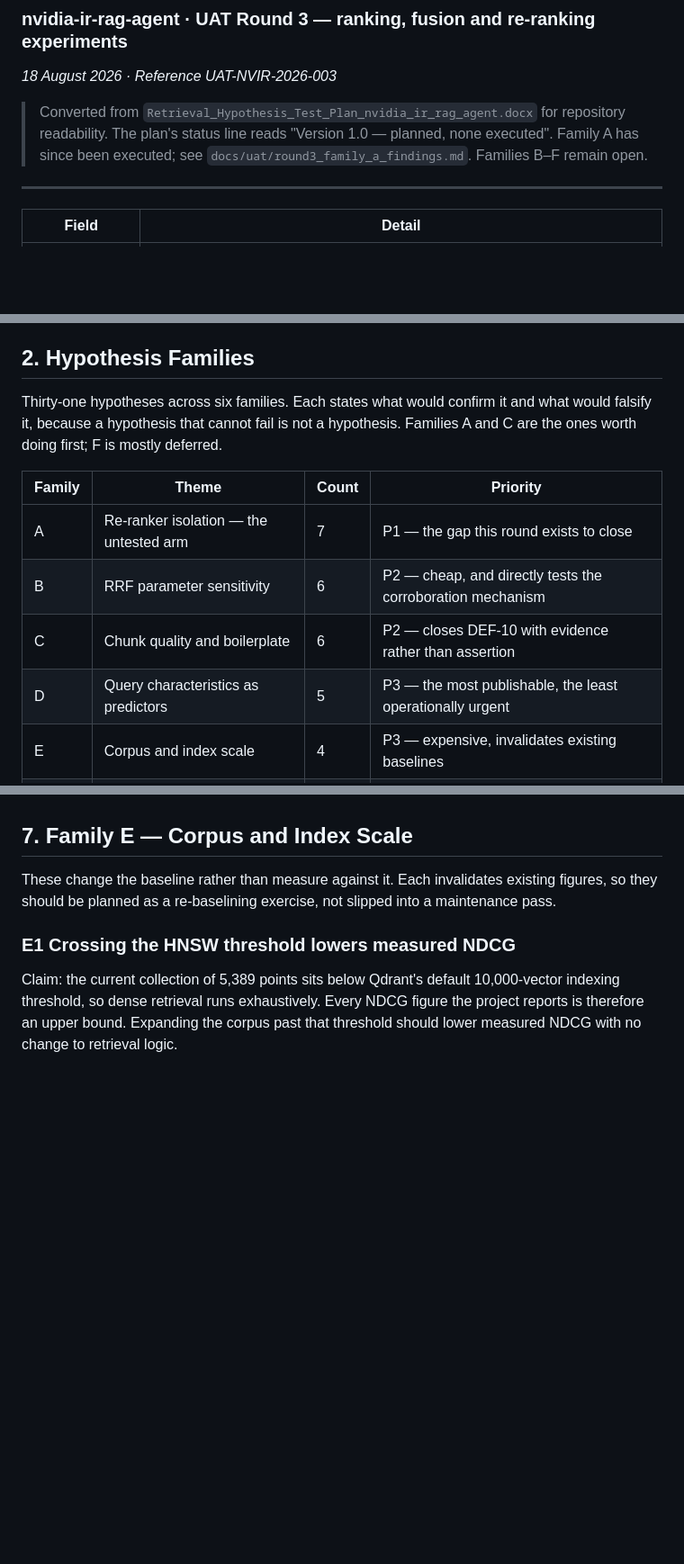
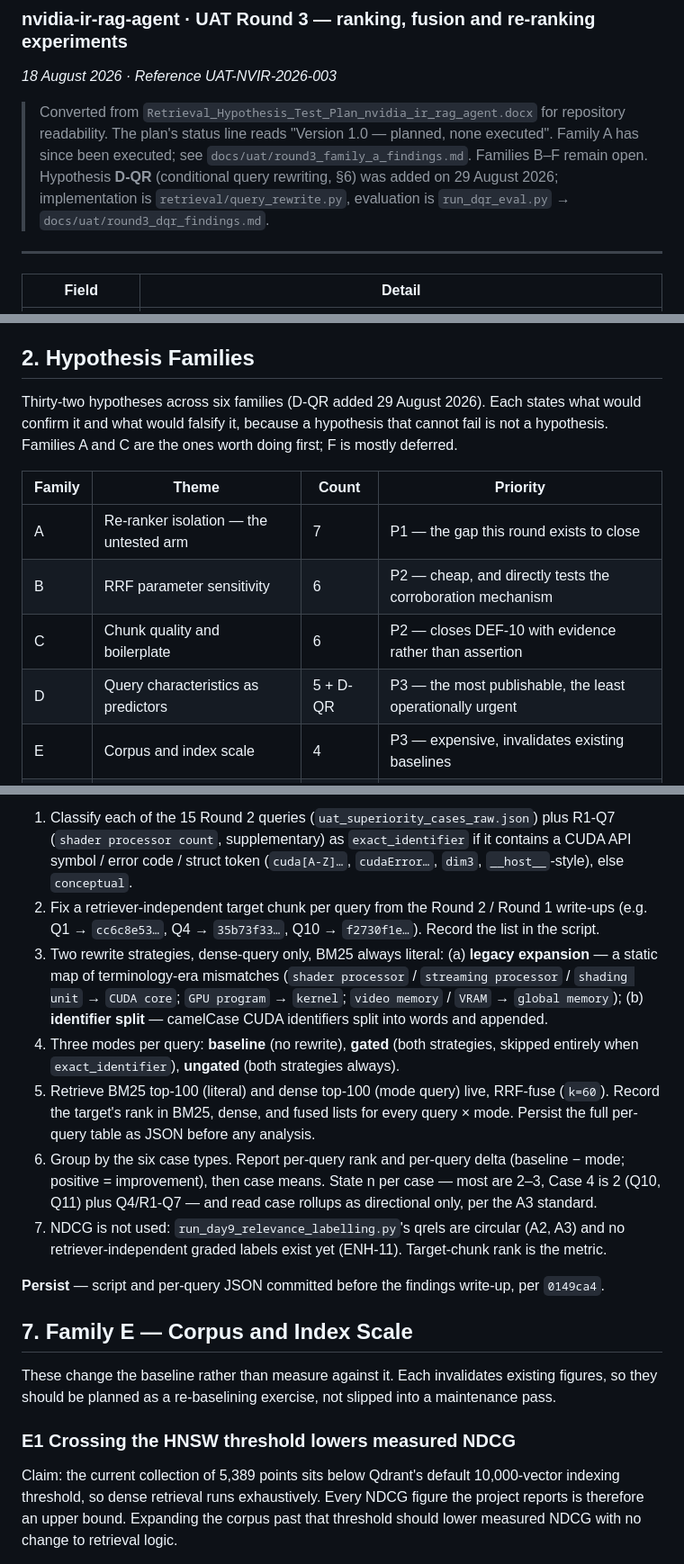
Before and after one commit to dmishra27/nvidia-ir-rag-agent, a Markdown page: docs/uat/round3_hypothesis_test_plan.md, 3 parts joined by grey strips. Shown at 90% size. Drawn GitHub-style; blank space fills up the shorter version.

Commit message:
docs(uat): add hypothesis D-QR — conditional query rewriting (Criterion 10)
Query rewriting is Criterion 10's third best-practice point and is
currently unimplemented. D-QR specifies it as a testable hypothesis
before any code ships: legacy-terminology expansion + camelCase
identifier splitting on the dense query only, gated to skip exact-
identifier lookups.

Claim / confirms / falsifies / protocol follow the plan's A1/A4 format.
The falsify branch is a real possibility — only Q4 of the 15 Round 2
queries carries a genuine terminology mismatch, and e5-base-v2 may
already bridge it. Rests on Round 1's "shader processor count" failure
(uat_day5_retrieval.md) and A4's identifier-vs-conceptual split.

Implementation: retrieval/query_rewrite.py. Evaluation: run_dqr_eval.py
-> docs/uat/round3_dqr_findings.md.

Co-Authored-By: Claude Sonnet 5 <noreply@anthropic.com>
Claude-Session: https://claude.ai/code/session_014Sk4WsSfXFsdUHzUH7L2oR

```diff
--- a/docs/uat/round3_hypothesis_test_plan.md
+++ b/docs/uat/round3_hypothesis_test_plan.md
@@ -4,7 +4,10 @@
 
 > Converted from `Retrieval_Hypothesis_Test_Plan_nvidia_ir_rag_agent.docx` for repository readability.
 > The plan's status line reads "Version 1.0 — planned, none executed". Family A has since been
-> executed; see `docs/uat/round3_family_a_findings.md`. Families B–F remain open.
+> executed; see `docs/uat/round3_family_a_findings.md`. Families B–F remain open. Hypothesis
+> **D-QR** (conditional query rewriting, §6) was added on 29 August 2026; implementation is
+> `retrieval/query_rewrite.py`, evaluation is `run_dqr_eval.py` →
+> `docs/uat/round3_dqr_findings.md`.
 
 ---
 
@@ -52,7 +55,7 @@ So the headline experiment of this round is not "does re-ranking help" but "can
 
 ## 2.  Hypothesis Families
 
-Thirty-one hypotheses across six families. Each states what would confirm it and what would falsify it, because a hypothesis that cannot fail is not a hypothesis. Families A and C are the ones worth doing first; F is mostly deferred.
+Thirty-two hypotheses across six families (D-QR added 29 August 2026). Each states what would confirm it and what would falsify it, because a hypothesis that cannot fail is not a hypothesis. Families A and C are the ones worth doing first; F is mostly deferred.
 
 
 | Family | Theme | Count | Priority |
@@ -60,7 +63,7 @@ Thirty-one hypotheses across six families. Each states what would confirm it and
 | A | Re-ranker isolation — the untested arm | 7 | P1 — the gap this round exists to close |
 | B | RRF parameter sensitivity | 6 | P2 — cheap, and directly tests the corroboration mechanism |
 | C | Chunk quality and boilerplate | 6 | P2 — closes DEF-10 with evidence rather than assertion |
-| D | Query characteristics as predictors | 5 | P3 — the most publishable, the least operationally urgent |
+| D | Query characteristics as predictors | 5 + D-QR | P3 — the most publishable, the least operationally urgent |
 | E | Corpus and index scale | 4 | P3 — expensive, invalidates existing baselines |
 | F | Generation-side ranking effects | 3 | P4 — blocked on API credit |
 
@@ -313,3 +330,14 @@ Follows from C3. If title-overlapping queries attract boilerplate, then the same
+1. Classify each of the 15 Round 2 queries (`uat_superiority_cases_raw.json`) plus R1-Q7 (`shader processor count`, supplementary) as `exact_identifier` if it contains a CUDA API symbol / error code / struct token (`cuda[A-Z]…`, `cudaError…`, `dim3`, `__host__`-style), else `conceptual`.
+2. Fix a retriever-independent target chunk per query from the Round 2 / Round 1 write-ups (e.g. Q1 → `cc6c8e53…`, Q4 → `35b73f33…`, Q10 → `f2730f1e…`). Record the list in the script.
+3. Two rewrite strategies, dense-query only, BM25 always literal: (a) **legacy expansion** — a static map of terminology-era mismatches (`shader processor` / `streaming processor` / `shading unit` → `CUDA core`; `GPU program` → `kernel`; `video memory` / `VRAM` → `global memory`); (b) **identifier split** — camelCase CUDA identifiers split into words and appended.
+4. Three modes per query: **baseline** (no rewrite), **gated** (both strategies, skipped entirely when `exact_identifier`), **ungated** (both strategies always).
+5. Retrieve BM25 top-100 (literal) and dense top-100 (mode query) live, RRF-fuse (`k=60`). Record the target's rank in BM25, dense, and fused lists for every query × mode. Persist the full per-query table as JSON before any analysis.
+6. Group by the six case types. Report per-query rank and per-query delta (baseline − mode; positive = improvement), then case means. State n per case — most are 2–3, Case 4 is 2 (Q10, Q11) plus Q4/R1-Q7 — and read case rollups as directional only, per the A3 standard.
+7. NDCG is not used: `run_day9_relevance_labelling.py`'s qrels are circular (A2, A3) and no retriever-independent graded labels exist yet (ENH-11). Target-chunk rank is the metric.
+
+**Persist** — script and per-query JSON committed before the findings write-up, per `0149ca4`.
+
+
 ## 7.  Family E — Corpus and Index Scale
 
 These change the baseline rather than measure against it. Each invalidates existing figures, so they should be planned as a re-baselining exercise, not slipped into a maintenance pass.
```
Also changed, not shown: other parts of docs/uat/round3_hypothesis_test_plan.md (+14 -0 lines).
